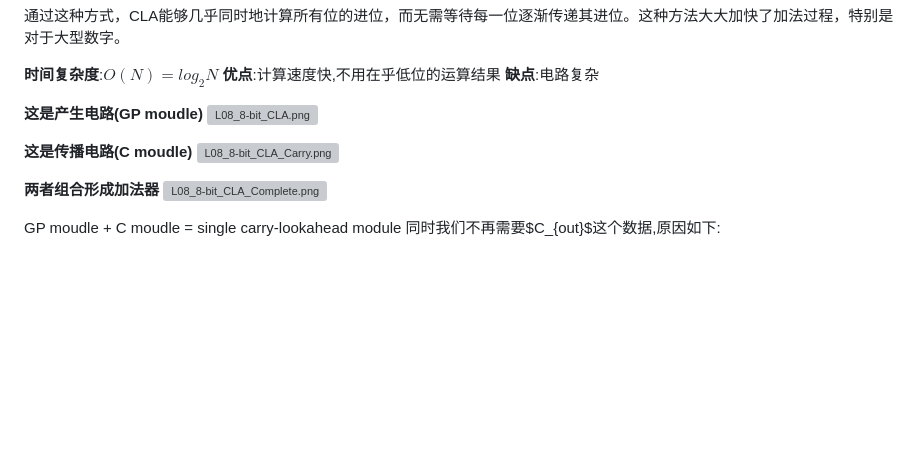
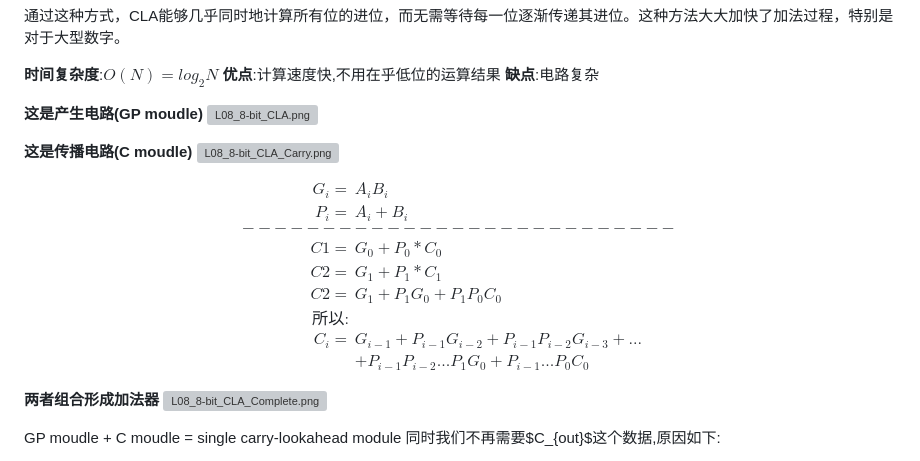
Before and after one commit to M4yGem1ni/CourseNote, a Markdown page: MIT6.004/L08_Design_Tradeoffs.md, the part around the change. Rendered like a GitHub page; blank space fills up the shorter version; grey boxes are pictures that could not be loaded.

```diff
--- a/MIT6.004/L08_Design_Tradeoffs.md
+++ b/MIT6.004/L08_Design_Tradeoffs.md
@@ -132,6 +132,19 @@ $P_{PEFT}=f_{clk} C \frac{V_{DD}^2}{2}$
 **这是传播电路(C moudle)**
 ![L08_8-bit_CLA_Carry.png](./Image/L08_8-bit_CLA_Carry.png)
 
+$$
+\begin{align}
+G_i =& A_iB_i  \\
+P_i =& A_i+B_i  \\
+-------&--------------------\\
+C1 =& G_0+P_0*C_0 \\
+C2 =& G_1+P_1*C_1 \\
+C2 =& G_1+P_1G_0+P_1P_0C_0\\
+所以:\\
+C_i =& G_{i-1}+P_{i-1}G_{i-2}+P_{i-1}P_{i-2}G_{i-3}+...\\&+P_{i-1}P_{i-2}...P_1G_0+P_{i-1}...P_{0}C_0
+\end{align}
+$$
+
 **两者组合形成加法器**
 ![L08_8-bit_CLA_Complete.png](./Image/L08_8-bit_CLA_Complete.png)
 
```
